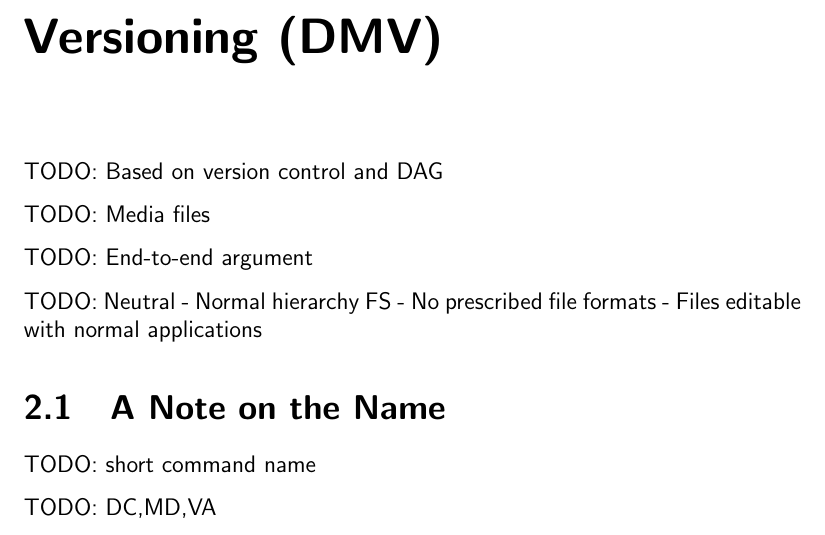
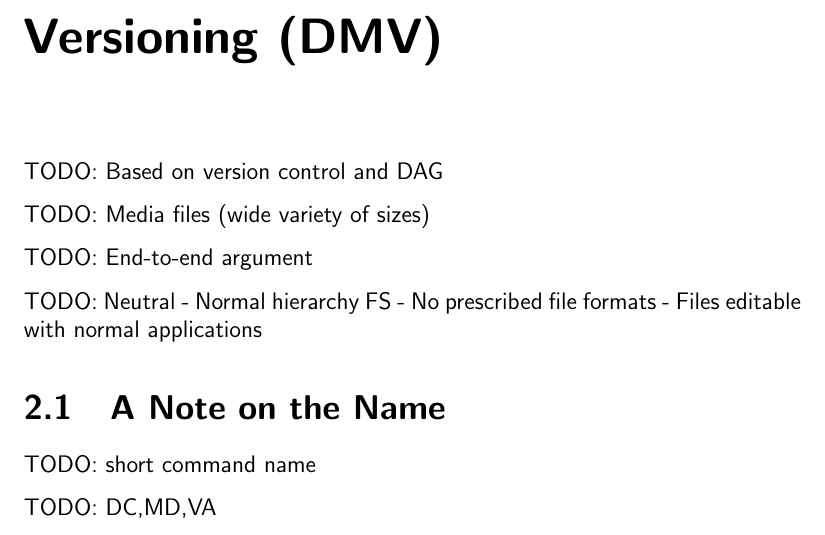
Before and after one commit to sleepymurph/dmv-publications, a LaTeX thesis (doc-src/thesis.tex, which reads doc-src/thesis-idea.tex): part of page 13 of 40, cut so that both start at the same text. Compiled offline with pdfLaTeX.

Commit message:
Outline: A few ideas from my main TODO doc

```diff
--- a/doc-src/thesis-idea.tex
+++ b/doc-src/thesis-idea.tex
@@ -2,7 +2,7 @@
 
 TODO: Based on version control and DAG
 
-TODO: Media files
+TODO: Media files (wide variety of sizes)
 
 TODO: End-to-end argument
 
```
Also changed, not shown: doc-src/thesis-design.tex (+2 -0 lines), doc-src/thesis-intro.tex (+3 -0 lines).
